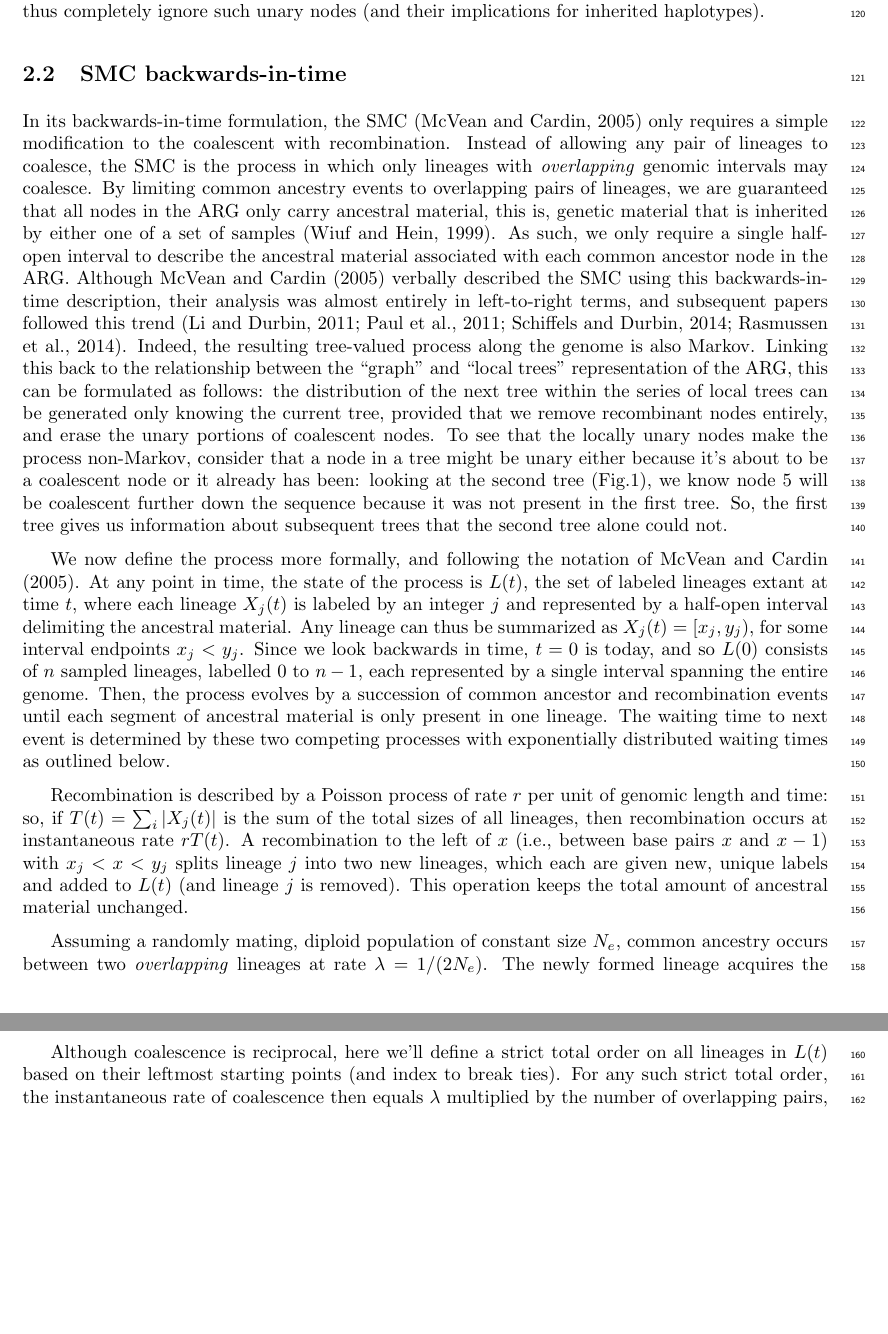
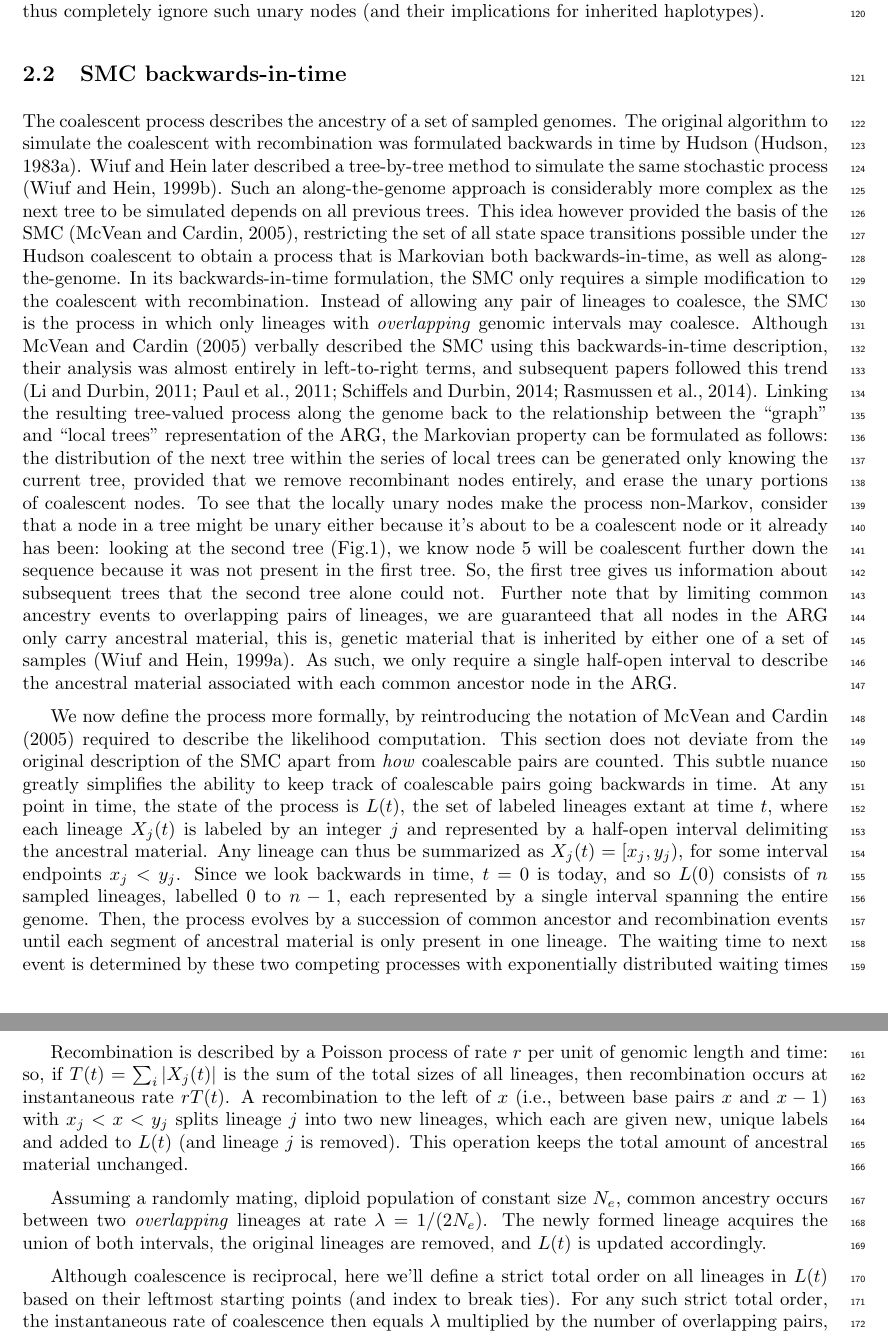
Before and after one commit to petrelharp/smc-bit-paper, a LaTeX paper (paper.tex): two parts of pages 5 and 6 of 18, joined at a grey line, cut so that both start at the same text, the shorter picture padded with empty space. Compiled offline with pdfLaTeX.

Commit message:
soft transition to SMC

```diff
--- a/paper.tex
+++ b/paper.tex
@@ -334,25 +334,40 @@ and thus completely ignore such unary nodes
 % % % % % % % % % % % % % % % % % %
 \subsection{SMC backwards-in-time}\label{par:description}
 
-In its backwards-in-time formulation, the SMC \citep{mcvean_approximating_2005} only requires a
+% coalescent introduction: backwards-in-time
+% left-to-right: Wiuf-Hein (difficult)
+% SMC: although easy to reason about left-to-right sense
+%
+The coalescent process describes the ancestry of a set of sampled genomes.
+The original algorithm
+to simulate the coalescent with
+recombination was formulated backwards in time
+by Hudson \citep{hudson_properties_1983}.
+Wiuf and Hein later described
+a tree-by-tree method to simulate the same stochastic process
+\citep{wiuf_recombination_1999}.
+Such an along-the-genome approach is considerably more complex as the next
+tree to be simulated depends on all previous trees.
+This idea however provided the basis of the
+SMC \citep{mcvean_approximating_2005}, restricting the set of all state
+space transitions possible under the Hudson coalescent to
+obtain a process that is Markovian both backwards-in-time,
+as well as along-the-genome.
+In its backwards-in-time formulation, the SMC only requires a
 simple modification to the coalescent with recombination.
 Instead of allowing any pair of lineages to coalesce,
-the SMC is the process in which only lineages with \emph{overlapping} genomic intervals may coalesce.
-By limiting common ancestry events to overlapping pairs of lineages, we are
-guaranteed that all nodes in the ARG only carry ancestral material, this is,
-genetic material that is inherited by either one of a set of samples \citep{wiuf_ancestry_1999}.
-As such, we only require a single half-open interval to describe the ancestral
-material associated with each common ancestor node in the ARG.
+the SMC is the process in which only lineages with \emph{overlapping}
+genomic intervals may coalesce.
 Although \citet{mcvean_approximating_2005} verbally described the SMC
 using this backwards-in-time description, their analysis
 was almost entirely in left-to-right terms,
 and subsequent papers followed this trend
 \citep{li_inference_2011,paul_accurate_2011,schiffels_inferring_2014,rasmussen_genome-wide_2014}.
-Indeed, the resulting tree-valued process along the genome is also Markov.
-Linking this back to the relationship between the ``graph'' and
+Linking the resulting tree-valued process along the genome back to
+the relationship between the ``graph'' and
 ``local trees'' representation of
-the ARG, this can be formulated as follows: the distribution of the
-next tree within the series
+the ARG, the Markovian property can be formulated as follows:
+the distribution of the next tree within the series
 of local trees can be generated only knowing the current tree,
 provided that we remove recombinant nodes entirely,
 and erase the unary portions of coalescent nodes.
@@ -364,9 +379,22 @@ we know node 5 will be coalescent further down the sequence
 because it was not present in the first tree.
 So, the first tree gives us information about subsequent trees
 that the second tree alone could not.
+Further note that by limiting common ancestry events to overlapping
+pairs of lineages, we are guaranteed that all nodes in the ARG
+only carry ancestral material, this is,
+genetic material that is inherited by either one of a set of samples
+\citep{wiuf_ancestry_1999}.
+As such, we only require a single half-open interval to describe
+the ancestral
+material associated with each common ancestor node in the ARG.
 
-We now define the process more formally,
-and following the notation of \citet{mcvean_approximating_2005}.
+We now define the process more formally, by reintroducing
+the notation of \citet{mcvean_approximating_2005} required to describe
+the likelihood computation. This section
+does not deviate from the original description of the SMC apart from
+\textit{how} coalescable pairs are counted. This subtle nuance
+greatly simplifies the ability to keep track of coalescable pairs going
+backwards in time.
 At any point in time, the state of the process is $L(t)$,
 the set of labeled lineages extant at time $t$,
 where each lineage $X_j(t)$ is labeled by an integer $j$
```
Also changed, not shown: paper.bib (+11 -0 lines).
